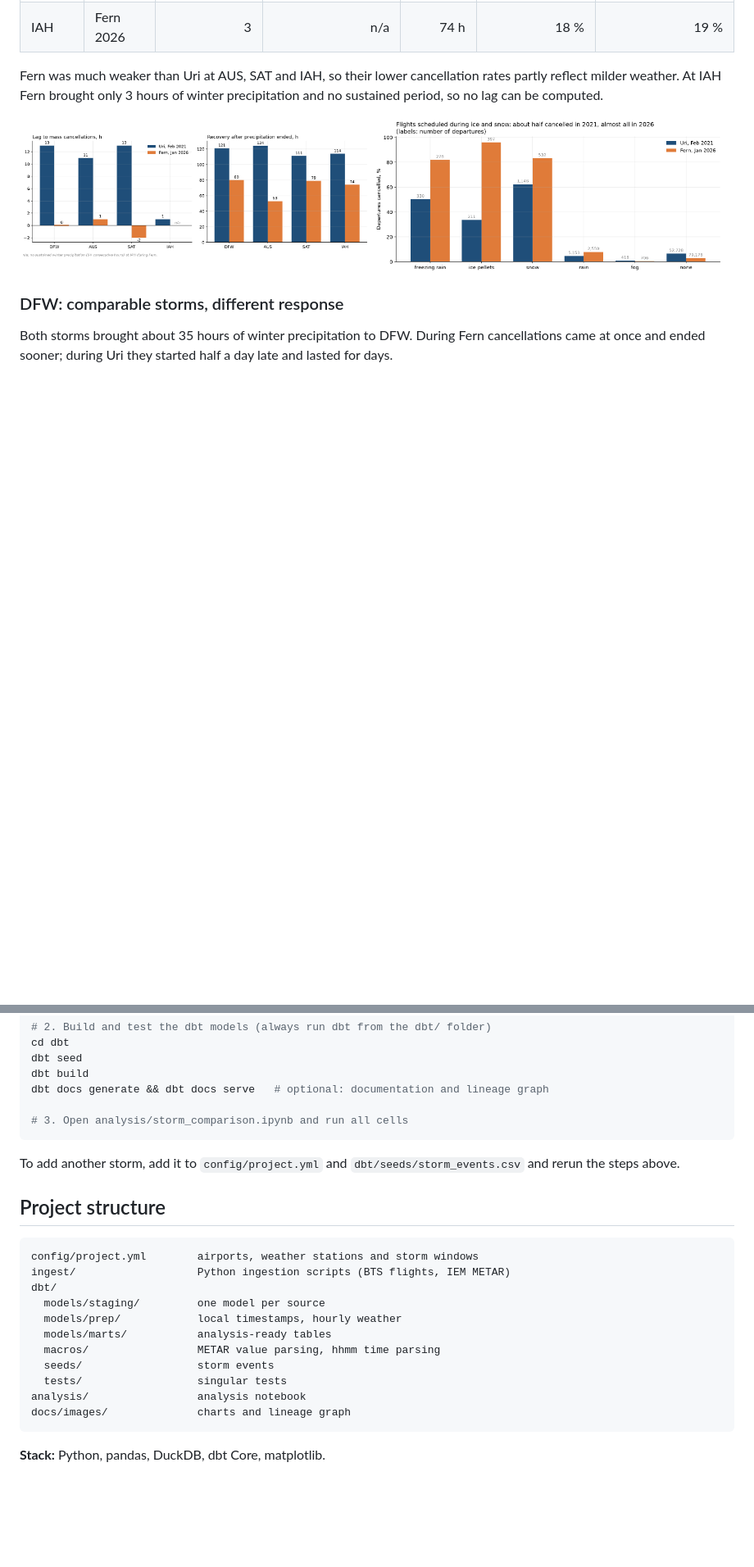
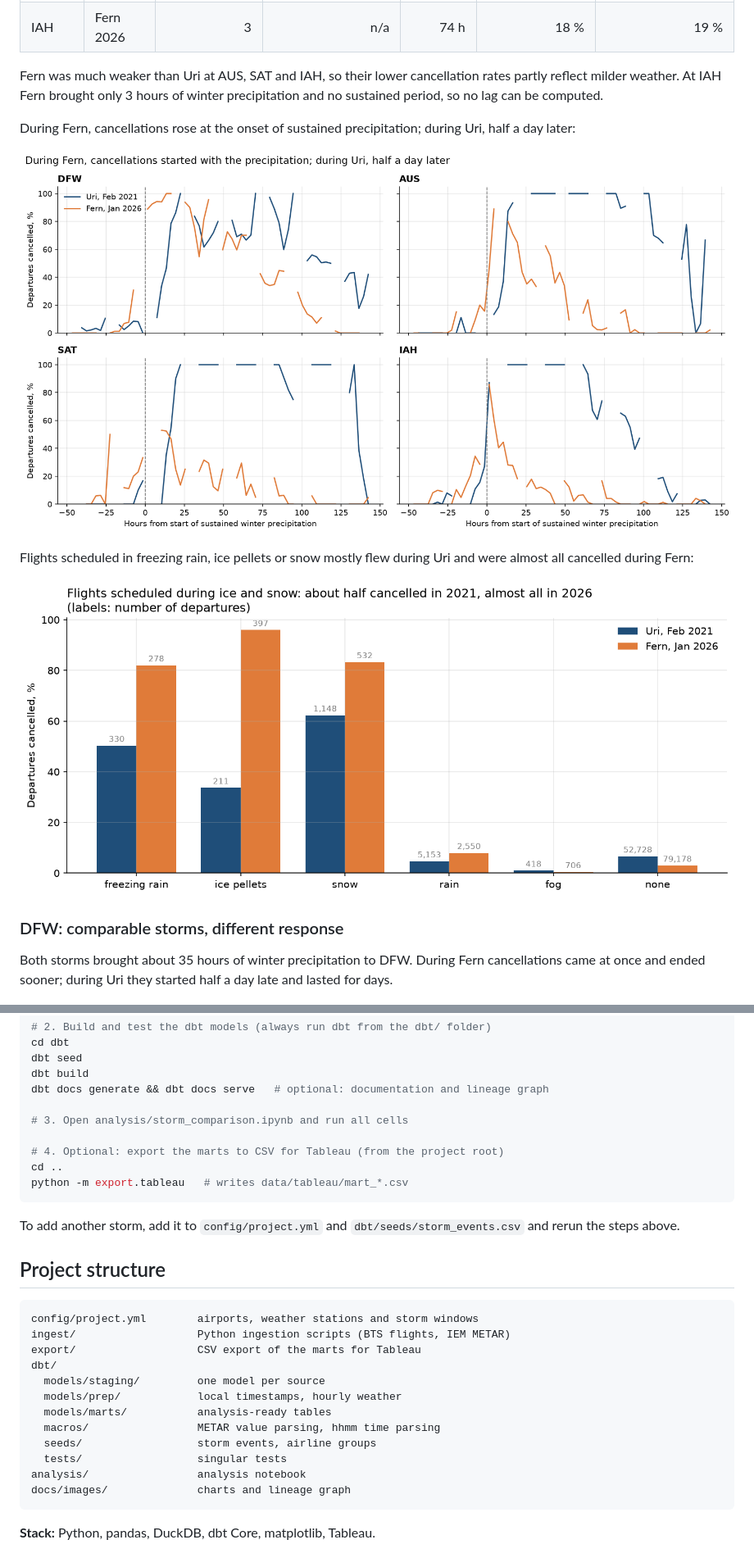
Before and after one commit to dinagudkova/texas-winter-storms, a Markdown page: README.md, 2 parts joined by grey strips. Shown at 82% size. GitHub-like rendering; blank space fills up the shorter version.

````diff
--- a/README.md
+++ b/README.md
@@ -48,10 +50,14 @@ Fern was much weaker than Uri at AUS, SAT and IAH, so their lower cancellation r
 reflect milder weather. At IAH Fern brought only 3 hours of winter precipitation and no
 sustained period, so no lag can be computed.
 
-<p float="left">
-  <img src="docs/images/lag_and_recovery.png" width="49%" />
-  <img src="docs/images/cancellations_by_weather.png" width="49%" />
-</p>
+During Fern, cancellations rose at the onset of sustained precipitation; during Uri, half a day later:
+
+![Cancellations around the storm onset](docs/images/cancellations_around_onset.png)
+
+Flights scheduled in freezing rain, ice pellets or snow mostly flew during Uri and were almost all
+cancelled during Fern:
+
+![Cancellations by the weather at departure](docs/images/cancellations_by_weather.png)
 
 ### DFW: comparable storms, different response
 
@@ -206,6 +227,10 @@ dbt build
 dbt docs generate && dbt docs serve   # optional: documentation and lineage graph
 
 # 3. Open analysis/storm_comparison.ipynb and run all cells
+
+# 4. Optional: export the marts to CSV for Tableau (from the project root)
+cd ..
+python -m export.tableau   # writes data/tableau/mart_*.csv
 ```
 
 To add another storm, add it to `config/project.yml` and `dbt/seeds/storm_events.csv`
@@ -216,15 +241,16 @@ and rerun the steps above.
 ```
 config/project.yml        airports, weather stations and storm windows
 ingest/                   Python ingestion scripts (BTS flights, IEM METAR)
+export/                   CSV export of the marts for Tableau
 dbt/
   models/staging/         one model per source
   models/prep/            local timestamps, hourly weather
   models/marts/           analysis-ready tables
   macros/                 METAR value parsing, hhmm time parsing
-  seeds/                  storm events
+  seeds/                  storm events, airline groups
   tests/                  singular tests
 analysis/                 analysis notebook
 docs/images/              charts and lineage graph
 ```
 
-**Stack:** Python, pandas, DuckDB, dbt Core, matplotlib.
+**Stack:** Python, pandas, DuckDB, dbt Core, matplotlib, Tableau.
````
Also changed, not shown: other parts of README.md (+22 -5 lines), docs/images/dashboard_dfw_airlines.png (added), docs/images/dashboard_uri_vs_fern.png (added).
